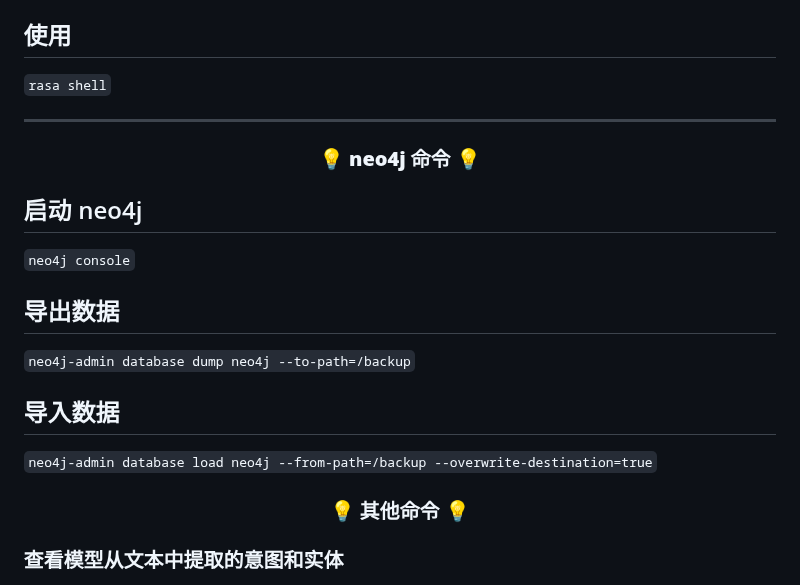
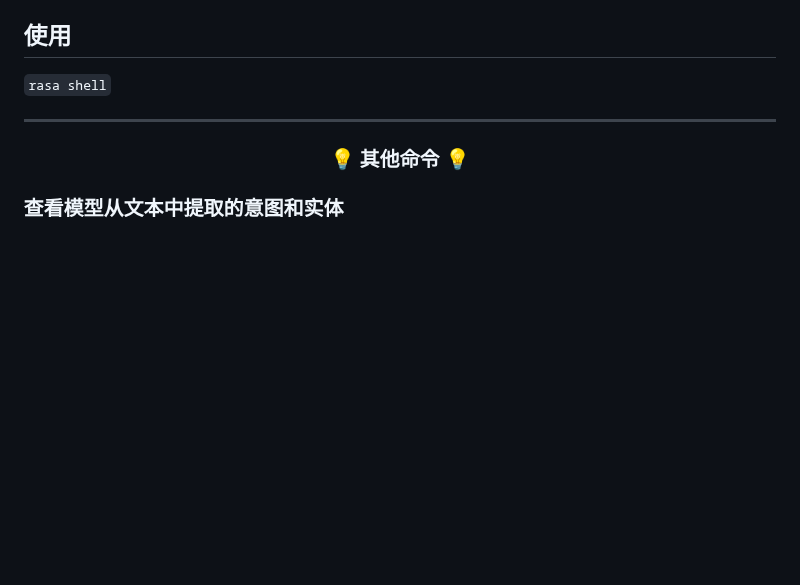
Before and after one commit to lyirs/rasa_CN, a Markdown page: README.md, the part around one of its changes. Drawn GitHub-style; blank space fills up the shorter version.

```diff
--- a/README.md
+++ b/README.md
@@ -114,24 +114,6 @@ OPENAI_URL=https://api.openai.com/v1
 `rasa shell`
 
 <hr />
-
-<h3 align="center">
-
-💡 **neo4j 命令** 💡
-
-</h3>
-
-## 启动 neo4j
-
-`neo4j console`
-
-## 导出数据
-
-`neo4j-admin database dump neo4j --to-path=/backup`
-
-## 导入数据
-
-`neo4j-admin database load neo4j --from-path=/backup --overwrite-destination=true`
 
 <h3 align="center">
 
```
Also changed, not shown: other parts of README.md (+1 -1 lines).
